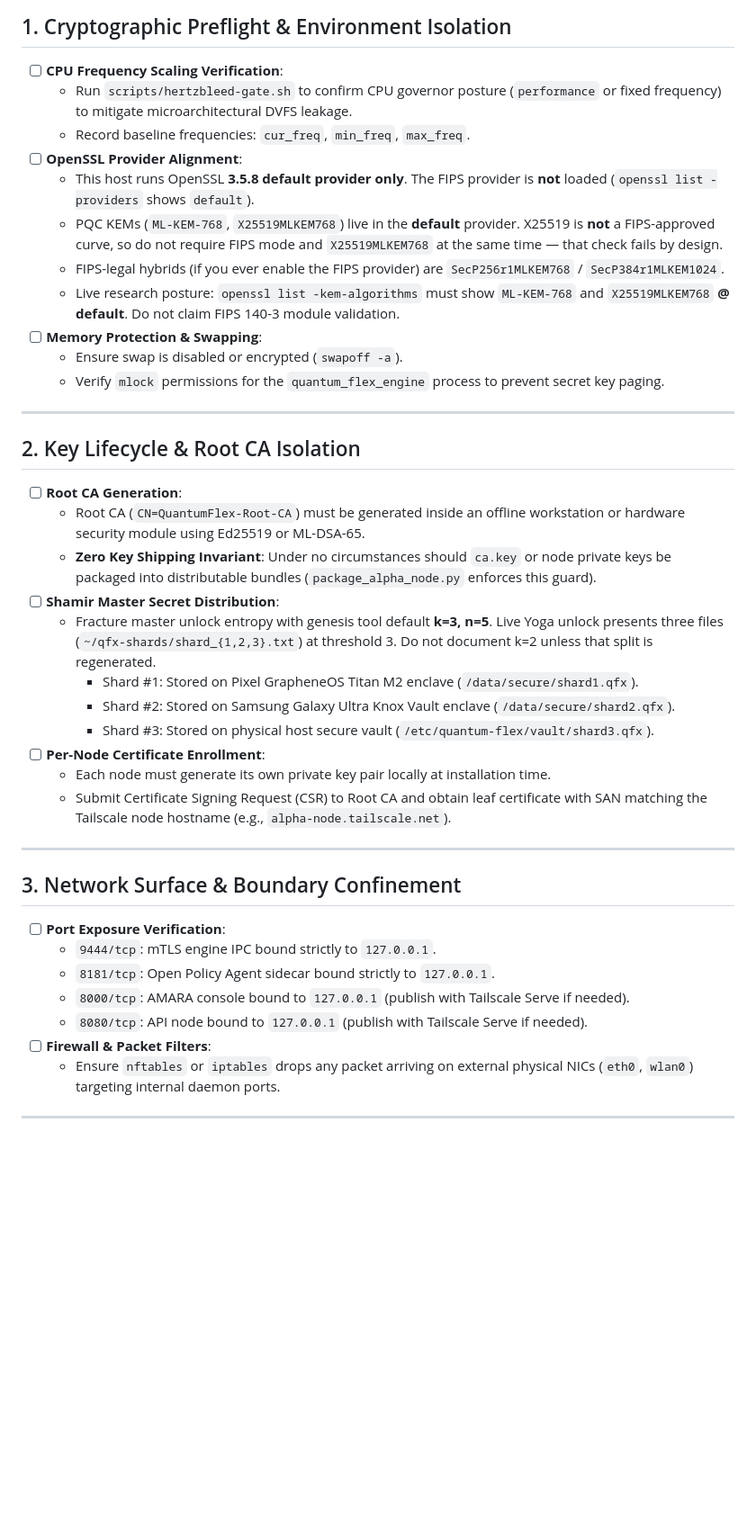
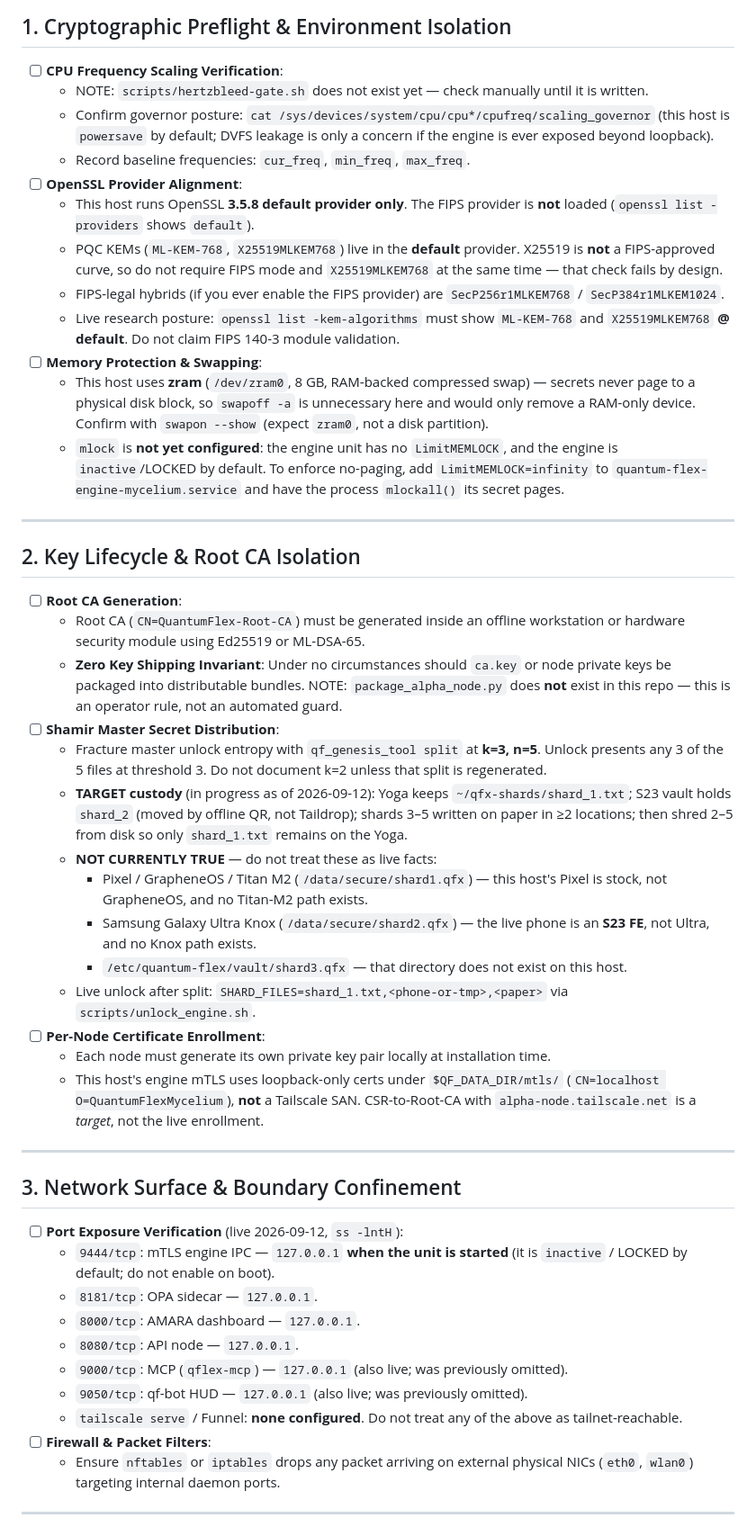
Before and after one commit to rahshaun44-byte/mycelium, a Markdown page: docs/DEPLOYMENT_CHECKLIST.md, the part around the change. Shown at 90% size. Drawn GitHub-style; blank space fills up the shorter version.

Commit message:
docs: align deployment checklist with live Yoga host facts
Replace phantom scripts, Titan/Knox shard paths, and swapoff/mlock claims with what this Fedora node actually has: zram, loopback listeners, and in-progress 3-of-5 custody.

```diff
--- a/docs/DEPLOYMENT_CHECKLIST.md
+++ b/docs/DEPLOYMENT_CHECKLIST.md
@@ -7,7 +7,8 @@ This checklist defines mandatory preflight, provisioning, key management, and in
 ## 1. Cryptographic Preflight & Environment Isolation
 
 - [ ] **CPU Frequency Scaling Verification**:
-  - Run `scripts/hertzbleed-gate.sh` to confirm CPU governor posture (`performance` or fixed frequency) to mitigate microarchitectural DVFS leakage.
+  - NOTE: `scripts/hertzbleed-gate.sh` does not exist yet — check manually until it is written.
+  - Confirm governor posture: `cat /sys/devices/system/cpu/cpu*/cpufreq/scaling_governor` (this host is `powersave` by default; DVFS leakage is only a concern if the engine is ever exposed beyond loopback).
   - Record baseline frequencies: `cur_freq`, `min_freq`, `max_freq`.
 - [ ] **OpenSSL Provider Alignment**:
   - This host runs OpenSSL **3.5.8 default provider only**. The FIPS provider is **not** loaded (`openssl list -providers` shows `default`).
@@ -15,8 +16,8 @@ This checklist defines mandatory preflight, provisioning, key management, and in
   - FIPS-legal hybrids (if you ever enable the FIPS provider) are `SecP256r1MLKEM768` / `SecP384r1MLKEM1024`.
   - Live research posture: `openssl list -kem-algorithms` must show `ML-KEM-768` and `X25519MLKEM768` **@ default**. Do not claim FIPS 140-3 module validation.
 - [ ] **Memory Protection & Swapping**:
-  - Ensure swap is disabled or encrypted (`swapoff -a`).
-  - Verify `mlock` permissions for the `quantum_flex_engine` process to prevent secret key paging.
+  - This host uses **zram** (`/dev/zram0`, 8 GB, RAM-backed compressed swap) — secrets never page to a physical disk block, so `swapoff -a` is unnecessary here and would only remove a RAM-only device. Confirm with `swapon --show` (expect `zram0`, not a disk partition).
+  - `mlock` is **not yet configured**: the engine unit has no `LimitMEMLOCK`, and the engine is `inactive`/LOCKED by default. To enforce no-paging, add `LimitMEMLOCK=infinity` to `quantum-flex-engine-mycelium.service` and have the process `mlockall()` its secret pages.
 
 ---
 
@@ -24,25 +25,31 @@ This checklist defines mandatory preflight, provisioning, key management, and in
 
 - [ ] **Root CA Generation**:
   - Root CA (`CN=QuantumFlex-Root-CA`) must be generated inside an offline workstation or hardware security module using Ed25519 or ML-DSA-65.
-  - **Zero Key Shipping Invariant**: Under no circumstances should `ca.key` or node private keys be packaged into distributable bundles (`package_alpha_node.py` enforces this guard).
+  - **Zero Key Shipping Invariant**: Under no circumstances should `ca.key` or node private keys be packaged into distributable bundles. NOTE: `package_alpha_node.py` does **not** exist in this repo — this is an operator rule, not an automated guard.
 - [ ] **Shamir Master Secret Distribution**:
-  - Fracture master unlock entropy with genesis tool default **k=3, n=5**. Live Yoga unlock presents three files (`~/qfx-shards/shard_{1,2,3}.txt`) at threshold 3. Do not document k=2 unless that split is regenerated.
-    - Shard #1: Stored on Pixel GrapheneOS Titan M2 enclave (`/data/secure/shard1.qfx`).
-    - Shard #2: Stored on Samsung Galaxy Ultra Knox Vault enclave (`/data/secure/shard2.qfx`).
-    - Shard #3: Stored on physical host secure vault (`/etc/quantum-flex/vault/shard3.qfx`).
+  - Fracture master unlock entropy with `qf_genesis_tool split` at **k=3, n=5**. Unlock presents any 3 of the 5 files at threshold 3. Do not document k=2 unless that split is regenerated.
+  - **TARGET custody** (in progress as of 2026-09-12): Yoga keeps `~/qfx-shards/shard_1.txt`; S23 vault holds `shard_2` (moved by offline QR, not Taildrop); shards 3–5 written on paper in ≥2 locations; then shred 2–5 from disk so only `shard_1.txt` remains on the Yoga.
+  - **NOT CURRENTLY TRUE** — do not treat these as live facts:
+    - Pixel / GrapheneOS / Titan M2 (`/data/secure/shard1.qfx`) — this host's Pixel is stock, not GrapheneOS, and no Titan-M2 path exists.
+    - Samsung Galaxy Ultra Knox (`/data/secure/shard2.qfx`) — the live phone is an **S23 FE**, not Ultra, and no Knox path exists.
+    - `/etc/quantum-flex/vault/shard3.qfx` — that directory does not exist on this host.
+  - Live unlock after split: `SHARD_FILES=shard_1.txt,<phone-or-tmp>,<paper>` via `scripts/unlock_engine.sh`.
 - [ ] **Per-Node Certificate Enrollment**:
   - Each node must generate its own private key pair locally at installation time.
-  - Submit Certificate Signing Request (CSR) to Root CA and obtain leaf certificate with SAN matching the Tailscale node hostname (e.g., `alpha-node.tailscale.net`).
+  - This host's engine mTLS uses loopback-only certs under `$QF_DATA_DIR/mtls/` (`CN=localhost O=QuantumFlexMycelium`), **not** a Tailscale SAN. CSR-to-Root-CA with `alpha-node.tailscale.net` is a *target*, not the live enrollment.
 
 ---
 
 ## 3. Network Surface & Boundary Confinement
 
-- [ ] **Port Exposure Verification**:
-  - `9444/tcp`: mTLS engine IPC bound strictly to `127.0.0.1`.
-  - `8181/tcp`: Open Policy Agent sidecar bound strictly to `127.0.0.1`.
-  - `8000/tcp`: AMARA console bound to `127.0.0.1` (publish with Tailscale Serve if needed).
-  - `8080/tcp`: API node bound to `127.0.0.1` (publish with Tailscale Serve if needed).
+- [ ] **Port Exposure Verification** (live 2026-09-12, `ss -lntH`):
+  - `9444/tcp`: mTLS engine IPC — `127.0.0.1` **when the unit is started** (it is `inactive` / LOCKED by default; do not enable on boot).
+  - `8181/tcp`: OPA sidecar — `127.0.0.1`.
+  - `8000/tcp`: AMARA dashboard — `127.0.0.1`.
+  - `8080/tcp`: API node — `127.0.0.1`.
+  - `9000/tcp`: MCP (`qflex-mcp`) — `127.0.0.1` (also live; was previously omitted).
+  - `9050/tcp`: qf-bot HUD — `127.0.0.1` (also live; was previously omitted).
+  - `tailscale serve` / Funnel: **none configured**. Do not treat any of the above as tailnet-reachable.
 - [ ] **Firewall & Packet Filters**:
   - Ensure `nftables` or `iptables` drops any packet arriving on external physical NICs (`eth0`, `wlan0`) targeting internal daemon ports.
 
```
